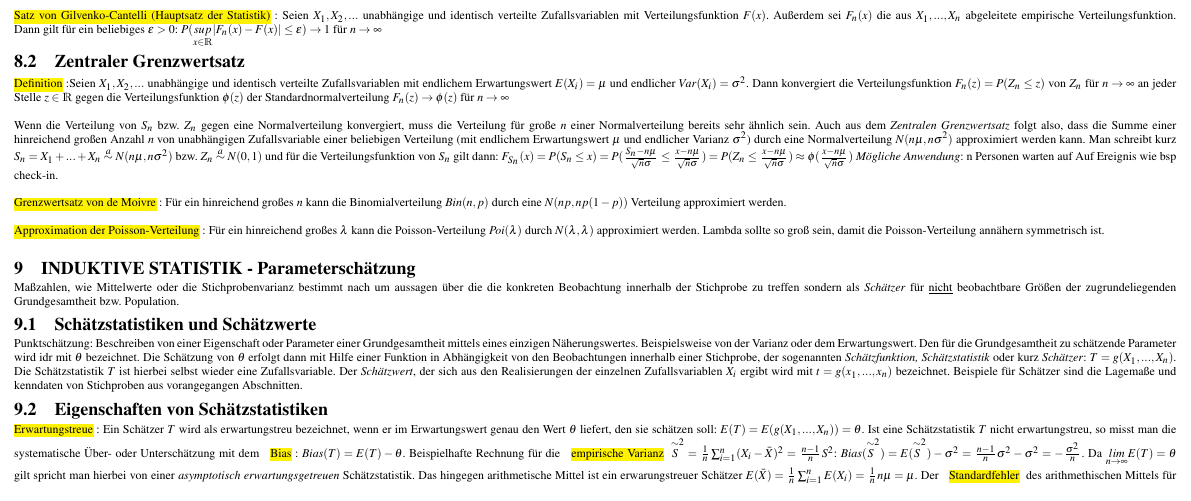
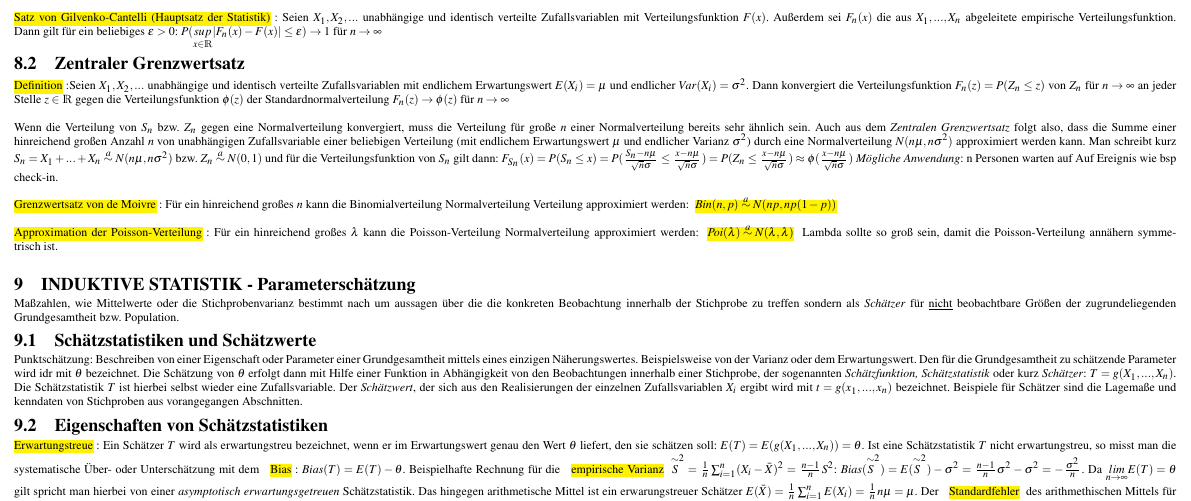
Before and after one commit to VirtualNonsense/stochastic-summary, a LaTeX document (main.tex, which reads wahrscheinlichkeitstheorie.tex): part of page 4 of 4, cut so that both start at the same text. Compiled offline with pdfLaTeX.

Commit message:
made a sth a bit more obvious

```diff
--- a/wahrscheinlichkeitstheorie.tex
+++ b/wahrscheinlichkeitstheorie.tex
@@ -157,6 +157,6 @@ $\chi^2$ und Students's $t$-Verteilung: Verteilungen, die nur selten zur Modelli
 \hlc{Definition}:Seien $X_1, X_2, ...$ unabhängige und identisch verteilte Zufallsvariablen mit endlichem Erwartungswert $E(X_i) = \mu$ und endlicher $Var(X_i) = \sigma^2$. Dann konvergiert die Verteilungsfunktion $F_n(z) = P(Z_n \le z)$ von $Z_n$ für $n \rightarrow \infty$ an jeder Stelle $z \in \mathds{R}$ gegen die Verteilungsfunktion $\phi(z)$ der Standardnormalverteilung $F_n(z) \rightarrow \phi(z)$ für $n \rightarrow \infty$\\\\
 Wenn die Verteilung von $S_n$ bzw. $Z_n$ gegen eine Normalverteilung konvergiert, muss die Verteilung für große $n$ einer Normalverteilung bereits sehr ähnlich sein. Auch aus dem \emph{Zentralen Grenzwertsatz} folgt also, dass die Summe einer hinreichend großen Anzahl $n$ von unabhängigen Zufallsvariable einer beliebigen Verteilung (mit endlichem Erwartungswert $\mu$ und endlicher Varianz $\sigma^2$) durch eine Normalverteilung $N(n\mu, n\sigma^2)$ approximiert werden kann. Man schreibt kurz $S_n = X_1 + ... + X_n \overset{a}{\sim} N(n\mu, n\sigma^2)$ bzw. $Z_n \overset{a}{\sim} N(0, 1)$ und für die Verteilungsfunktion von $S_n$ gilt dann: $F_{S_n}(x) = P(S_n \le x) = P(\frac{S_n - n\mu}{\sqrt{n}\sigma} \le \frac{x - n\mu}{\sqrt{n}\sigma}) = P(Z_n \le \frac{x - n\mu}{\sqrt{n}\sigma}) \approx \phi(\frac{x - n\mu}{\sqrt{n}\sigma})$
 \emph{Mögliche Anwendung}: n Personen warten auf Auf Ereignis wie bsp check-in.\\\\
-\hlc{Grenzwertsatz von de Moivre}: Für ein hinreichend großes $n$ kann die Binomialverteilung $Bin(n, p)$ durch eine $N(np, np(1-p))$ Verteilung approximiert werden.\\\\
-\hlc{Approximation der Poisson-Verteilung}: Für ein hinreichend großes $\lambda$ kann die Poisson-Verteilung $Poi(\lambda)$ durch $N(\lambda, \lambda)$ approximiert werden. Lambda sollte so groß sein, damit die Poisson-Verteilung annähern symmetrisch ist.\\
+\hlc{Grenzwertsatz von de Moivre}: Für ein hinreichend großes $n$ kann die Binomialverteilung Normalverteilung Verteilung approximiert werden:\hlc{$Bin(n, p) \overset{a}{\sim} N(np, np(1-p))$}\\\\
+\hlc{Approximation der Poisson-Verteilung}: Für ein hinreichend großes $\lambda$ kann die Poisson-Verteilung Normalverteilung approximiert werden:\hlc{$Poi(\lambda) \overset{a}{\sim} N(\lambda, \lambda)$} Lambda sollte so groß sein, damit die Poisson-Verteilung annähern symmetrisch ist.\\
 % \section{Zufallsvektoren}
```
